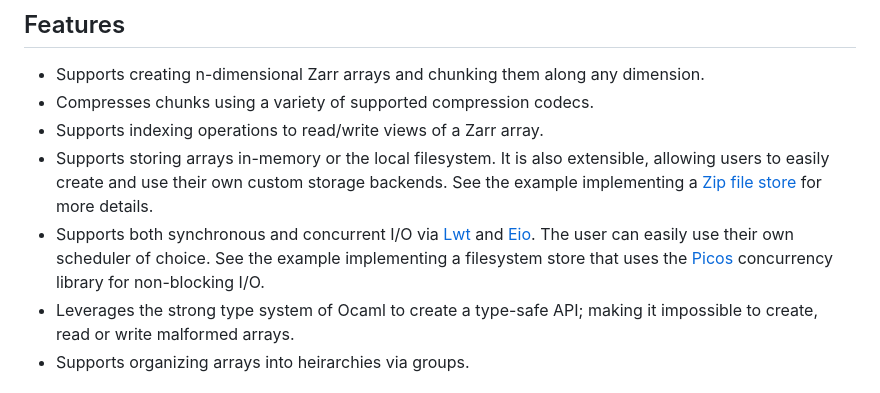
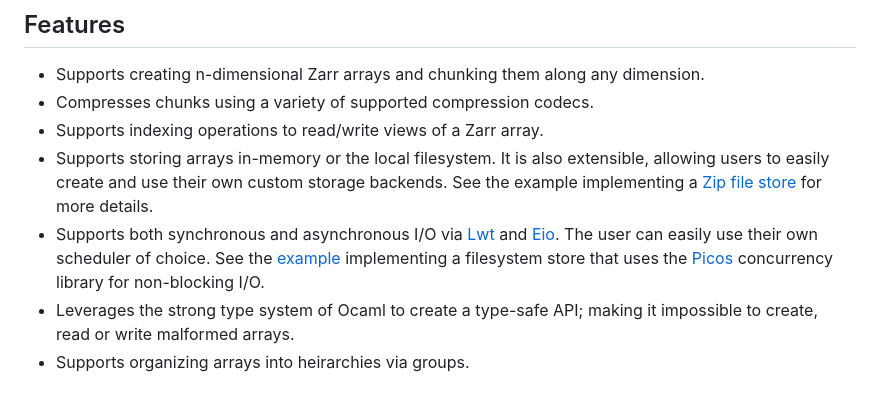
Before and after one commit to zoj613/zarr-ml, a Markdown page: README.md, the part around the change printed below. Rendered like a GitHub page.

Commit message:
Fix link to Picos library in README.

```diff
--- a/README.md
+++ b/README.md
@@ -14,9 +14,9 @@ arrays, designed for use in parallel computing.
 - Supports storing arrays in-memory or the local filesystem. It is also
   extensible, allowing users to easily create and use their own custom storage
   backends. See the example implementing a [Zip file store][9] for more details.
-- Supports both synchronous and concurrent I/O via [Lwt][4] and [Eio][8]. The user can
-  easily use their own scheduler of choice. See the example implementing
-  a filesystem store that uses the [Picos][10] concurrency library for non-blocking I/O.
+- Supports both synchronous and asynchronous I/O via [Lwt][4] and [Eio][8]. The user can
+  easily use their own scheduler of choice. See the [example][10] implementing
+  a filesystem store that uses the [Picos][11] concurrency library for non-blocking I/O.
 - Leverages the strong type system of Ocaml to create a type-safe API; making
   it impossible to create, read or write malformed arrays.
 - Supports organizing arrays into heirarchies via groups.
```
Also changed, not shown: other parts of README.md (+1 -0 lines).
